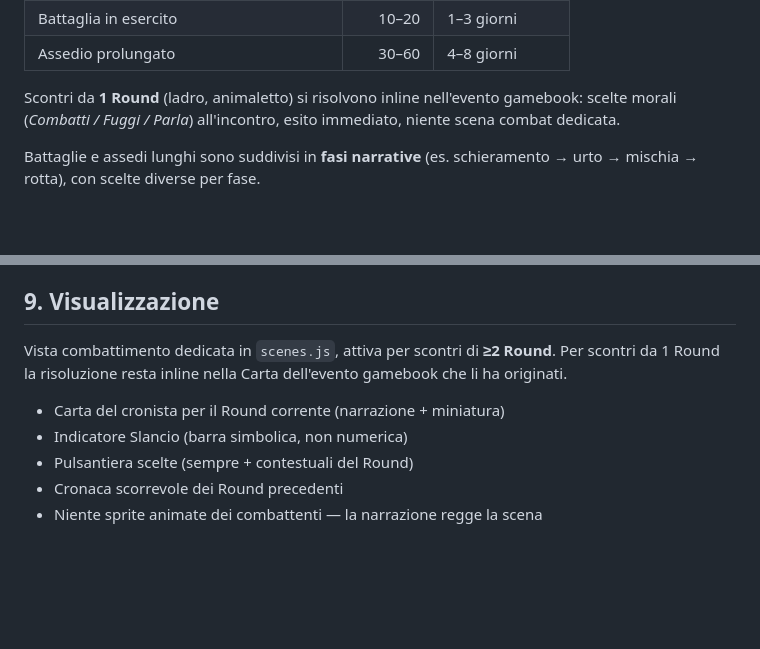
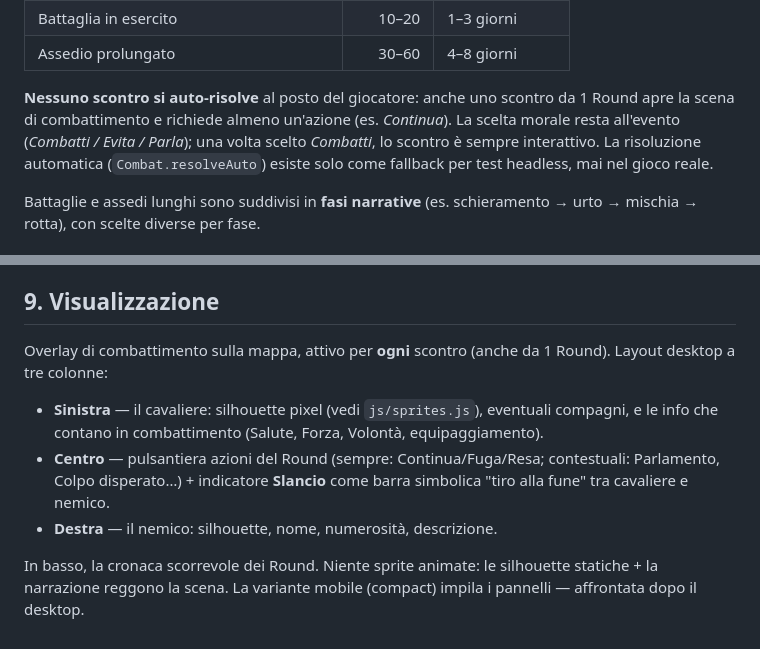
Before and after one commit to ST80Dev/KnightDawn, a Markdown page: docs/COMBAT.md, 2 parts joined by grey strips. Drawn GitHub-style; blank space fills up the shorter version.

Commit message:
S4 doc: nessuno scontro si auto-risolve + visualizzazione 3 colonne
Punto chiave corretto: anche lo scontro da 1 Round apre la scena ed e'
interattivo (almeno un'azione). resolveAuto resta solo fallback per
test headless, mai nel gioco reale. COMBAT.md §2 e §9 riscritti; §9 ora
descrive l'overlay a 3 colonne (cavaliere+info / azioni+Slancio / nemico)
e la variante mobile rinviata.

```diff
--- a/docs/COMBAT.md
+++ b/docs/COMBAT.md
@@ -36,9 +36,12 @@ Numero indicativo di Round totali per archetipo (N):
 | Battaglia in esercito                         |  10–20  | 1–3 giorni      |
 | Assedio prolungato                            |  30–60  | 4–8 giorni      |
 
-Scontri da **1 Round** (ladro, animaletto) si risolvono inline nell'evento
-gamebook: scelte morali (*Combatti / Fuggi / Parla*) all'incontro, esito
-immediato, niente scena combat dedicata.
+**Nessuno scontro si auto-risolve** al posto del giocatore: anche uno scontro
+da 1 Round apre la scena di combattimento e richiede almeno un'azione (es.
+*Continua*). La scelta morale resta all'evento (*Combatti / Evita / Parla*);
+una volta scelto *Combatti*, lo scontro è sempre interattivo. La risoluzione
+automatica (`Combat.resolveAuto`) esiste solo come fallback per test headless,
+mai nel gioco reale.
 
 Battaglie e assedi lunghi sono suddivisi in **fasi narrative** (es.
 schieramento → urto → mischia → rotta), con scelte diverse per fase.
@@ -162,12 +165,17 @@ poi applicare gli effetti del ramo-esito al ritorno. Schema dettagliato in
 
 ## 9. Visualizzazione
 
-Vista combattimento dedicata in `scenes.js`, attiva per scontri di **≥2 Round**.
-Per scontri da 1 Round la risoluzione resta inline nella Carta dell'evento
-gamebook che li ha originati.
+Overlay di combattimento sulla mappa, attivo per **ogni** scontro (anche da
+1 Round). Layout desktop a tre colonne:
 
-- Carta del cronista per il Round corrente (narrazione + miniatura)
-- Indicatore Slancio (barra simbolica, non numerica)
-- Pulsantiera scelte (sempre + contestuali del Round)
-- Cronaca scorrevole dei Round precedenti
-- Niente sprite animate dei combattenti — la narrazione regge la scena
+- **Sinistra** — il cavaliere: silhouette pixel (vedi `js/sprites.js`),
+  eventuali compagni, e le info che contano in combattimento (Salute, Forza,
+  Volontà, equipaggiamento).
+- **Centro** — pulsantiera azioni del Round (sempre: Continua/Fuga/Resa;
+  contestuali: Parlamento, Colpo disperato…) + indicatore **Slancio** come
+  barra simbolica "tiro alla fune" tra cavaliere e nemico.
+- **Destra** — il nemico: silhouette, nome, numerosità, descrizione.
+
+In basso, la cronaca scorrevole dei Round. Niente sprite animate: le
+silhouette statiche + la narrazione reggono la scena. La variante mobile
+(compact) impila i pannelli — affrontata dopo il desktop.
```
